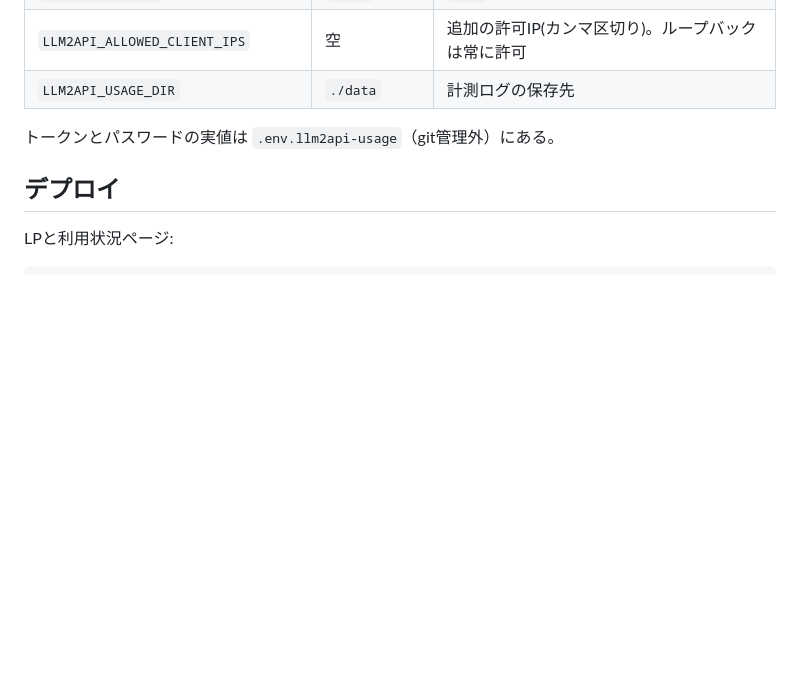
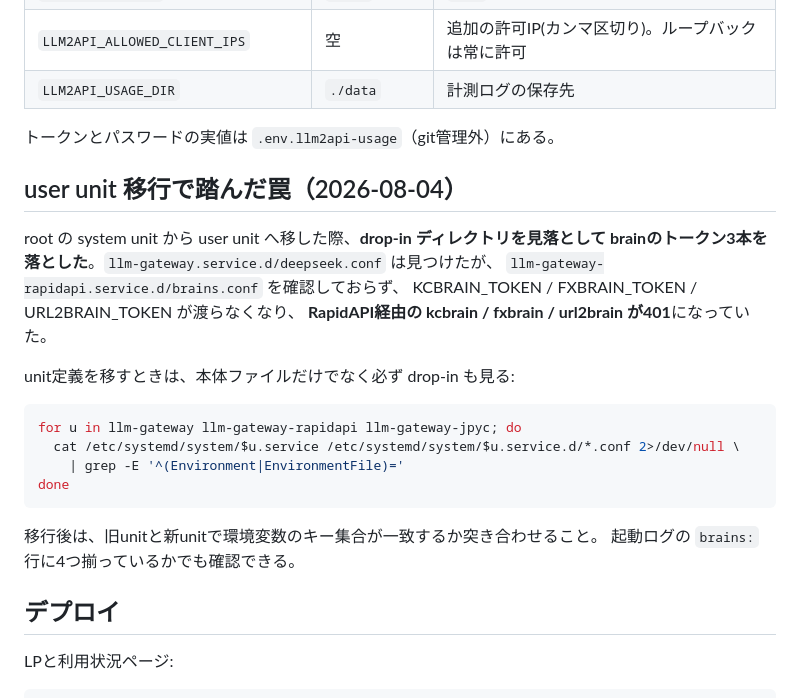
Before and after one commit to katsushi2441/url2ai, a Markdown page: apps/llm-gateway/README.md, the part around the change. Rendered like a GitHub page; blank space fills up the shorter version.

Commit message:
fix(rapidapi): user unit移行で落としたbrainトークンを復旧
RapidAPI経由の kcbrain / fxbrain / url2brain が401になっていた。
原因は自分のuser unit移行時の見落とし。

root の system unit には drop-in があり、
/etc/systemd/system/llm-gateway-rapidapi.service.d/brains.conf が
KCBRAIN_TOKEN / FXBRAIN_TOKEN / URL2BRAIN_TOKEN を渡していた。
llm-gateway.service.d/deepseek.conf は確認したのに、rapidapi側の
drop-inを見ておらず、user unit にトークンを引き継げていなかった。

3本を .env.rapidapi(git管理外・600)へ移し、EnvironmentFileから読ませた。
起動ログが「brains: kcbrain, fxbrain, ksbrain, url2brain」になり、
5商品(llm2api/kcbrain/fxbrain/ksbrain/url2brain)すべて200を確認。

3unit分の旧環境変数キーと新unitのキー集合を突き合わせ、
他に欠落がないことも確認した。同じ見落としを繰り返さないよう
READMEに確認手順を書いた。

````diff
--- a/apps/llm-gateway/README.md
+++ b/apps/llm-gateway/README.md
@@ -123,6 +123,26 @@ node --test test_access.mjs test_usage.mjs   # 20件
 
 トークンとパスワードの実値は `.env.llm2api-usage`（git管理外）にある。
 
+## user unit 移行で踏んだ罠（2026-08-04）
+
+root の system unit から user unit へ移した際、**drop-in ディレクトリを見落として
+brainのトークン3本を落とした**。`llm-gateway.service.d/deepseek.conf` は見つけたが、
+`llm-gateway-rapidapi.service.d/brains.conf` を確認しておらず、
+KCBRAIN_TOKEN / FXBRAIN_TOKEN / URL2BRAIN_TOKEN が渡らなくなり、
+**RapidAPI経由の kcbrain / fxbrain / url2brain が401**になっていた。
+
+unit定義を移すときは、本体ファイルだけでなく必ず drop-in も見る:
+
+```bash
+for u in llm-gateway llm-gateway-rapidapi llm-gateway-jpyc; do
+  cat /etc/systemd/system/$u.service /etc/systemd/system/$u.service.d/*.conf 2>/dev/null \
+    | grep -E '^(Environment|EnvironmentFile)='
+done
+```
+
+移行後は、旧unitと新unitで環境変数のキー集合が一致するか突き合わせること。
+起動ログの `brains:` 行に4つ揃っているかでも確認できる。
+
 ## デプロイ
 
 LPと利用状況ページ:
````
